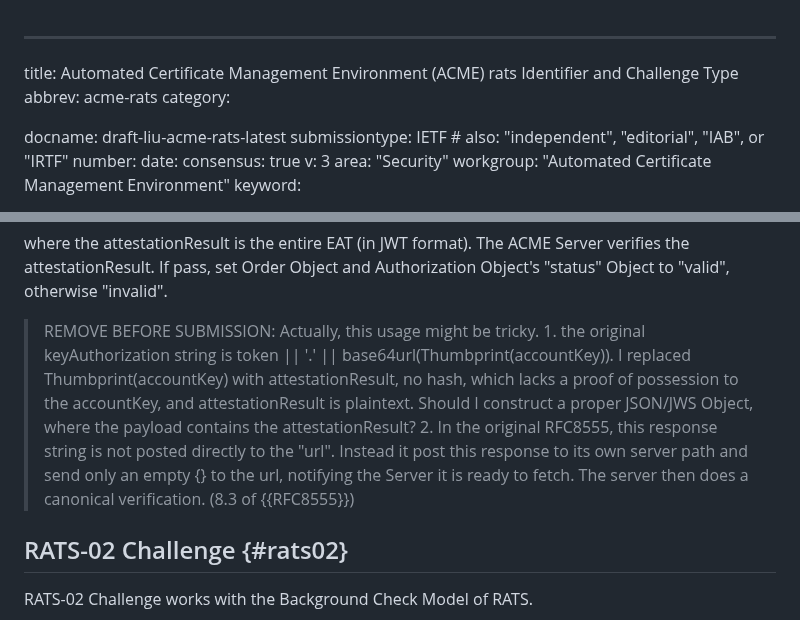
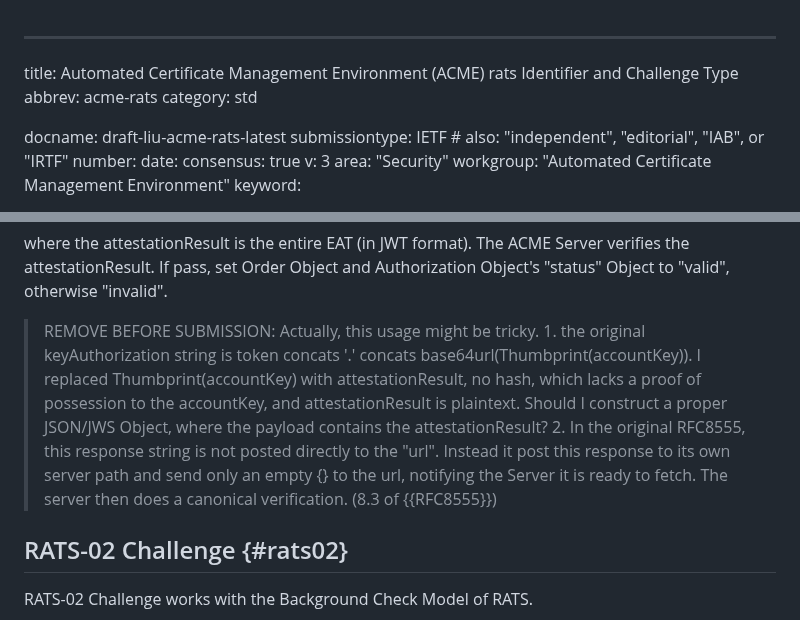
Before and after one commit to liuchunchi/draft-liu-acme-rats, a Markdown page: draft-liu-acme-rats.md, 2 parts joined by grey strips. Rendered like a GitHub page.

Commit message:
nit fixes

```diff
--- a/draft-liu-acme-rats.md
+++ b/draft-liu-acme-rats.md
@@ -1,7 +1,7 @@
 ---
 title: Automated Certificate Management Environment (ACME) rats Identifier and Challenge Type
 abbrev: acme-rats
-category:
+category: std
 
 docname: draft-liu-acme-rats-latest
 submissiontype: IETF  # also: "independent", "editorial", "IAB", or "IRTF"
@@ -166,7 +168,7 @@ keyAuthorization = token || '.' || base64url(attestationResult)
 
 where the attestationResult is the entire EAT (in JWT format). The ACME Server verifies the attestationResult. If pass, set Order Object and Authorization Object's "status" Object to "valid", otherwise "invalid".
 
-> REMOVE BEFORE SUBMISSION: Actually, this usage might be tricky. 1. the original keyAuthorization string is token || '.' || base64url(Thumbprint(accountKey)). I replaced Thumbprint(accountKey) with attestationResult, no hash, which lacks a proof of possession to the accountKey, and attestationResult is plaintext. Should I construct a proper JSON/JWS Object, where the payload contains the attestationResult? 2. In the original RFC8555, this response string is not posted directly to the "url". Instead it post this response to its own server path and send only an empty {} to the url, notifying the Server it is ready to fetch. The server then does a canonical verification. (8.3 of {{RFC8555}})
+> REMOVE BEFORE SUBMISSION: Actually, this usage might be tricky. 1. the original keyAuthorization string is token concats '.' concats base64url(Thumbprint(accountKey)). I replaced Thumbprint(accountKey) with attestationResult, no hash, which lacks a proof of possession to the accountKey, and attestationResult is plaintext. Should I construct a proper JSON/JWS Object, where the payload contains the attestationResult? 2. In the original RFC8555, this response string is not posted directly to the "url". Instead it post this response to its own server path and send only an empty {} to the url, notifying the Server it is ready to fetch. The server then does a canonical verification. (8.3 of {{RFC8555}})
 
 
 ## RATS-02 Challenge {#rats02}
```
Also changed, not shown: other parts of draft-liu-acme-rats.md (+8 -6 lines).
